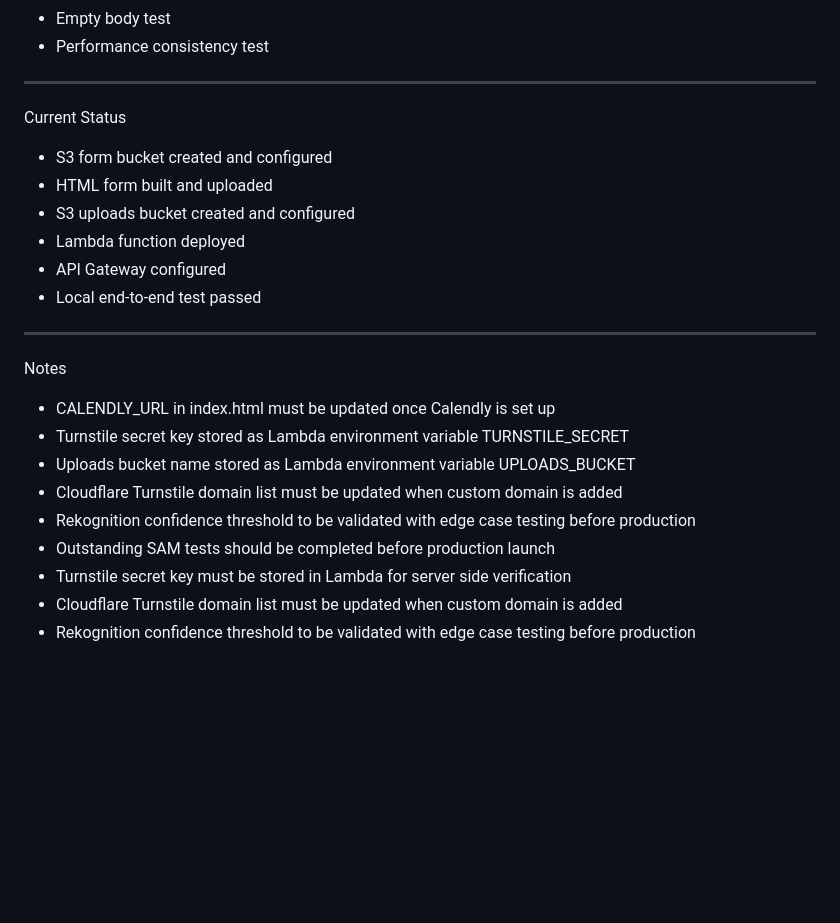
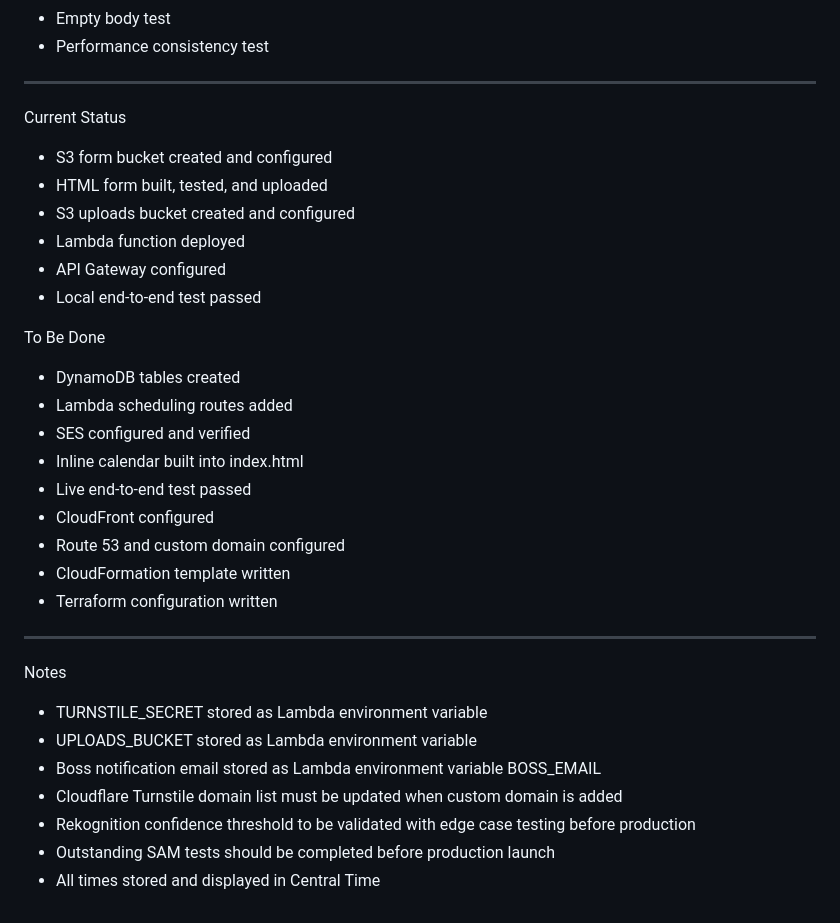
Before and after one commit to alapahla/AWS-Vehicle-Submission-Form-and-Verification, a Markdown page: README.md, the part around one of its changes. Drawn GitHub-style; blank space fills up the shorter version.

```diff
--- a/README.md
+++ b/README.md
@@ -68,27 +94,37 @@ Outstanding tests for pre-production:
 - Empty body test
 - Performance consistency test
 
----------------------------------------------------------------------------------------------------------------------------------------------------------------------
+----------------------------------------------------------------------------------------------------------------------------------------------------------------------------
 
 Current Status
 
 - S3 form bucket created and configured
-- HTML form built and uploaded
+- HTML form built, tested, and uploaded
 - S3 uploads bucket created and configured
 - Lambda function deployed
 - API Gateway configured
 - Local end-to-end test passed
 
----------------------------------------------------------------------------------------------------------------------------------------------------------------------
+To Be Done
+
+- DynamoDB tables created
+- Lambda scheduling routes added
+- SES configured and verified
+- Inline calendar built into index.html
+- Live end-to-end test passed
+- CloudFront configured
+- Route 53 and custom domain configured
+- CloudFormation template written
+- Terraform configuration written
+
+----------------------------------------------------------------------------------------------------------------------------------------------------------------------------
 
 Notes
 
-- CALENDLY_URL in index.html must be updated once Calendly is set up
-- Turnstile secret key stored as Lambda environment variable TURNSTILE_SECRET
-- Uploads bucket name stored as Lambda environment variable UPLOADS_BUCKET
+- TURNSTILE_SECRET stored as Lambda environment variable
+- UPLOADS_BUCKET stored as Lambda environment variable
+- Boss notification email stored as Lambda environment variable BOSS_EMAIL
 - Cloudflare Turnstile domain list must be updated when custom domain is added
 - Rekognition confidence threshold to be validated with edge case testing before production
 - Outstanding SAM tests should be completed before production launch
-- Turnstile secret key must be stored in Lambda for server side verification
-- Cloudflare Turnstile domain list must be updated when custom domain is added
-- Rekognition confidence threshold to be validated with edge case testing before production
+- All times stored and displayed in Central Time
```
Also changed, not shown: other parts of README.md (+38 -12 lines).
